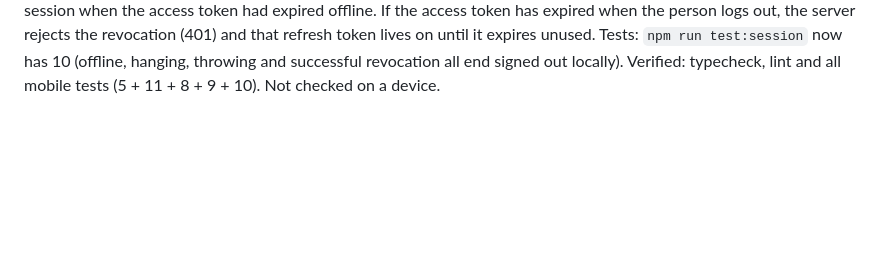
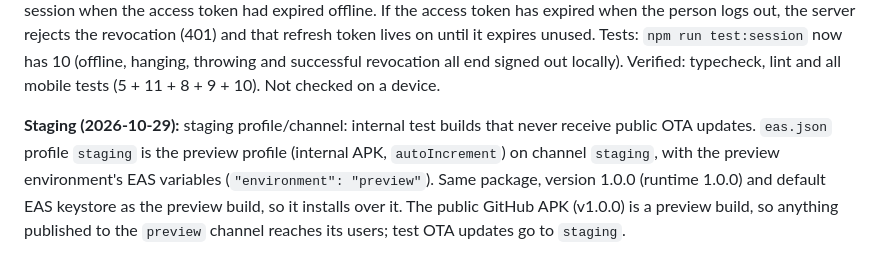
Before and after one commit to djmirontos/unmconfession, a Markdown page: docs/PROGRESS.md, the part around the change. Rendered like a GitHub page; blank space fills up the shorter version.

Commit message:
docs: note the staging profile and channel
Co-Authored-By: Claude Sonnet 5.5 <noreply@anthropic.com>
Claude-Session: https://claude.ai/code/session_01G15n5YzVuWSEWT1u1hE9MS

```diff
--- a/docs/PROGRESS.md
+++ b/docs/PROGRESS.md
@@ -1038,3 +1038,5 @@ The first signed APK is published at github.com/djmirontos/unm-releases (release
 **Left:** Log out while offline fails with the connection message and keeps the session (auth-js only clears it after the server call); decide whether Log out should always clear the device. Plain-text sessions from before encrypted storage (dev builds only, before 9b) are still treated as no session. The Supabase dashboard session settings must be checked by hand.
 
 **12a-2 (2026-10-29): Log out always clears the phone.** Profile and choose-nickname call `logOut()` (`lib/auth.ts`). It makes the person a guest and clears the member caches at once, then removes the stored session directly, and then calls `supabase.auth.signOut({ scope: 'local' })`, which, with nothing stored, makes no request and only resets the client and emits `SIGNED_OUT`. Before the local clear it takes the access token and starts the server revocation in the background with `supabase.auth.admin.signOut(token, 'local')` (the same `/logout?scope=local` request `signOut` makes, sent with the user's own JWT), with a 5-second limit; a failure is only logged in dev. No error is shown and no "Please sign in again". Auth events other than `SIGNED_OUT` are ignored while Log out runs, so a refresh that finishes then cannot sign the person back in. `forgetDeletedAccount` is unchanged. Correction to the "Left" note above: auth-js 2.118 already cleared the phone after a plain network failure, but showed an error, waited for the request, and kept the session when the access token had expired offline. If the access token has expired when the person logs out, the server rejects the revocation (401) and that refresh token lives on until it expires unused. Tests: `npm run test:session` now has 10 (offline, hanging, throwing and successful revocation all end signed out locally). Verified: typecheck, lint and all mobile tests (5 + 11 + 8 + 9 + 10). Not checked on a device.
+
+**Staging (2026-10-29):** staging profile/channel: internal test builds that never receive public OTA updates. `eas.json` profile `staging` is the preview profile (internal APK, `autoIncrement`) on channel `staging`, with the preview environment's EAS variables (`"environment": "preview"`). Same package, version 1.0.0 (runtime 1.0.0) and default EAS keystore as the preview build, so it installs over it. The public GitHub APK (v1.0.0) is a preview build, so anything published to the `preview` channel reaches its users; test OTA updates go to `staging`.
```
